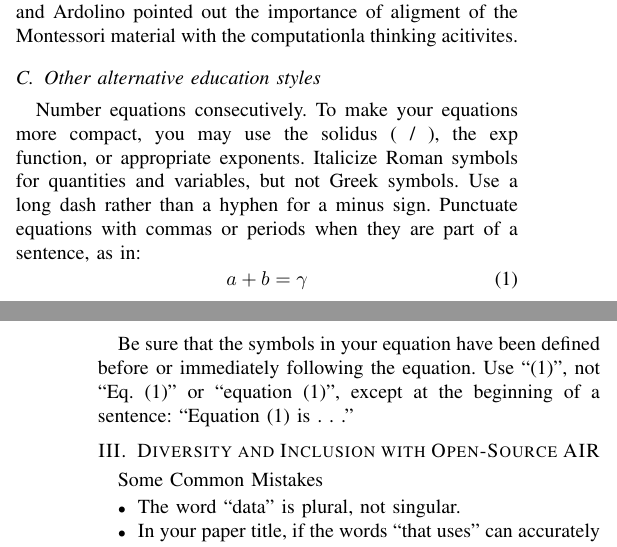
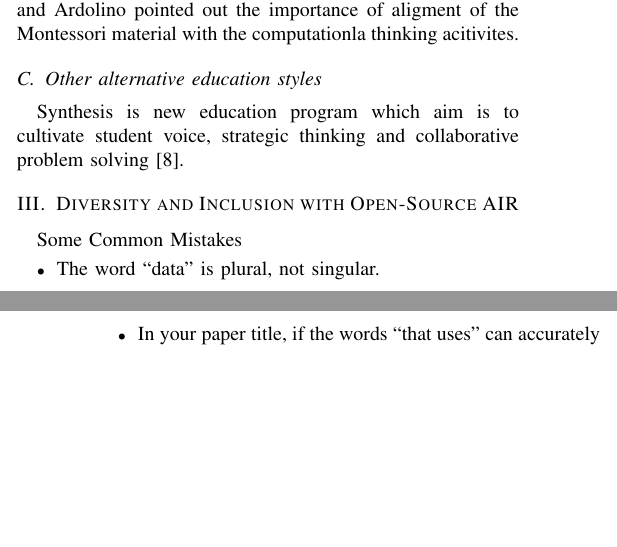
Before and after one commit to air4children/hri2022, a LaTeX paper (short-paper/workshop-paper/main.tex): two parts of the columns of pages 1 and 2 of 3, joined at a grey line, cut so that both start at the same text, the shorter picture padded with empty space. Compiled offline with pdfLaTeX; a missing font is replaced by an installed copy or a similar font; a LaTeX package or settings file that is missing is left out.

Commit message:
#06 adds synthesis ref; CITEX

```diff
--- a/short-paper/workshop-paper/main.tex
+++ b/short-paper/workshop-paper/main.tex
@@ -115,20 +118,9 @@ Recenlty, Scippo and Ardolino reported a longitudinal study of the use of comput
 Scippo and Ardolino pointed out the importance of aligment of the Montessori material with the computationla thinking acitivites.
 
 \subsection{Other alternative education styles}
-Number equations consecutively. To make your
-equations more compact, you may use the solidus (~/~), the exp function, or
-appropriate exponents. Italicize Roman symbols for quantities and variables,
-but not Greek symbols. Use a long dash rather than a hyphen for a minus
-sign. Punctuate equations with commas or periods when they are part of a
-sentence, as in:
-\begin{equation}
-a+b=\gamma\label{eq}
-\end{equation}
 
-Be sure that the
-symbols in your equation have been defined before or immediately following
-the equation. Use ``\eqref{eq}'', not ``Eq.~\eqref{eq}'' or ``equation \eqref{eq}'', except at
-the beginning of a sentence: ``Equation \eqref{eq} is . . .''
+Synthesis is new education program which aim is to cultivate student voice, strategic thinking and collaborative problem solving \cite{synthesis2022}.
+
 
 
 \section{Diversity and Inclusion with Open-Source AIR}
```
Also changed, not shown: short-paper/references/references.bib (+9 -0 lines), short-paper/workshop-paper/main.tex (3 more changed lines).
